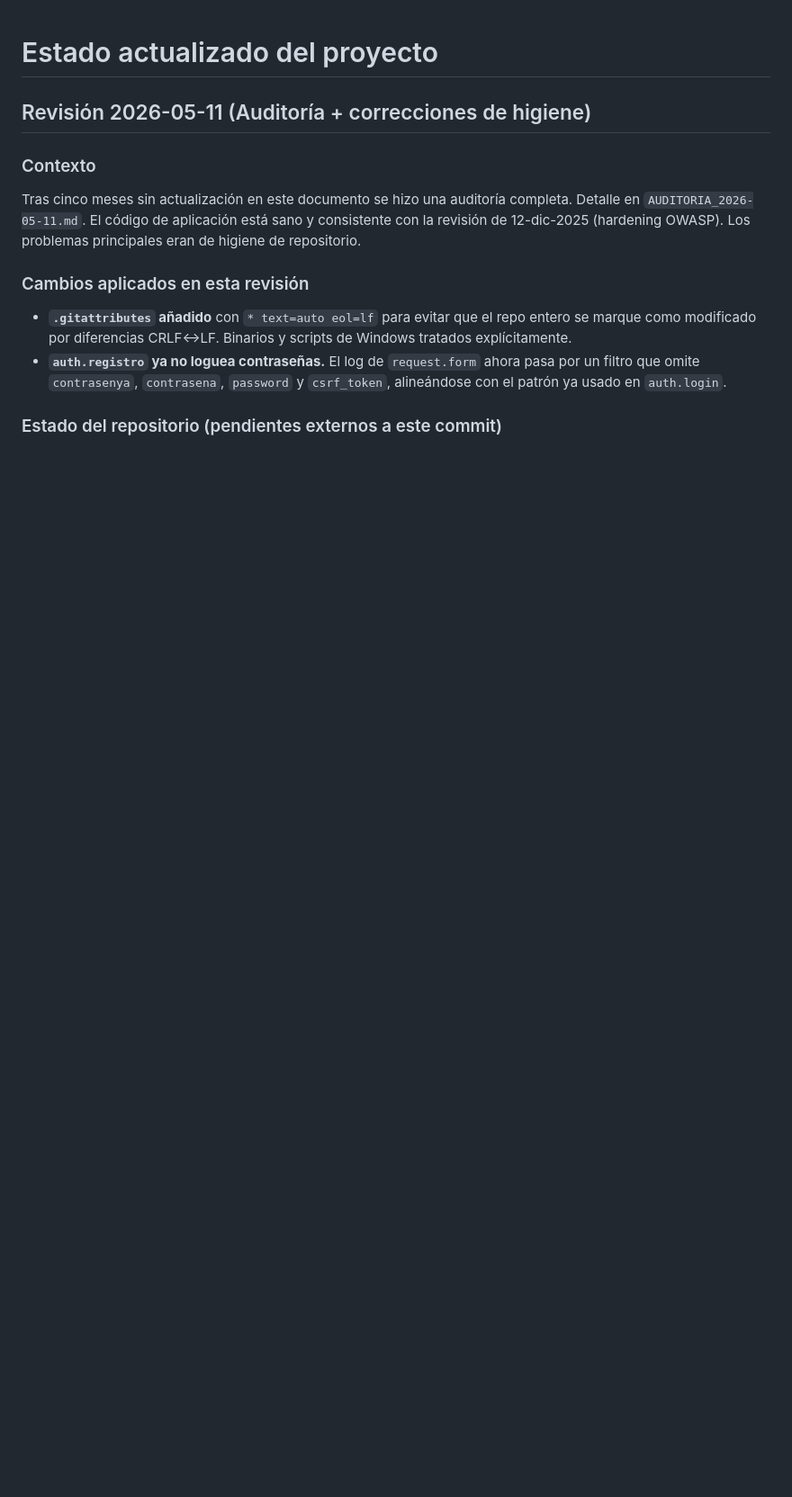
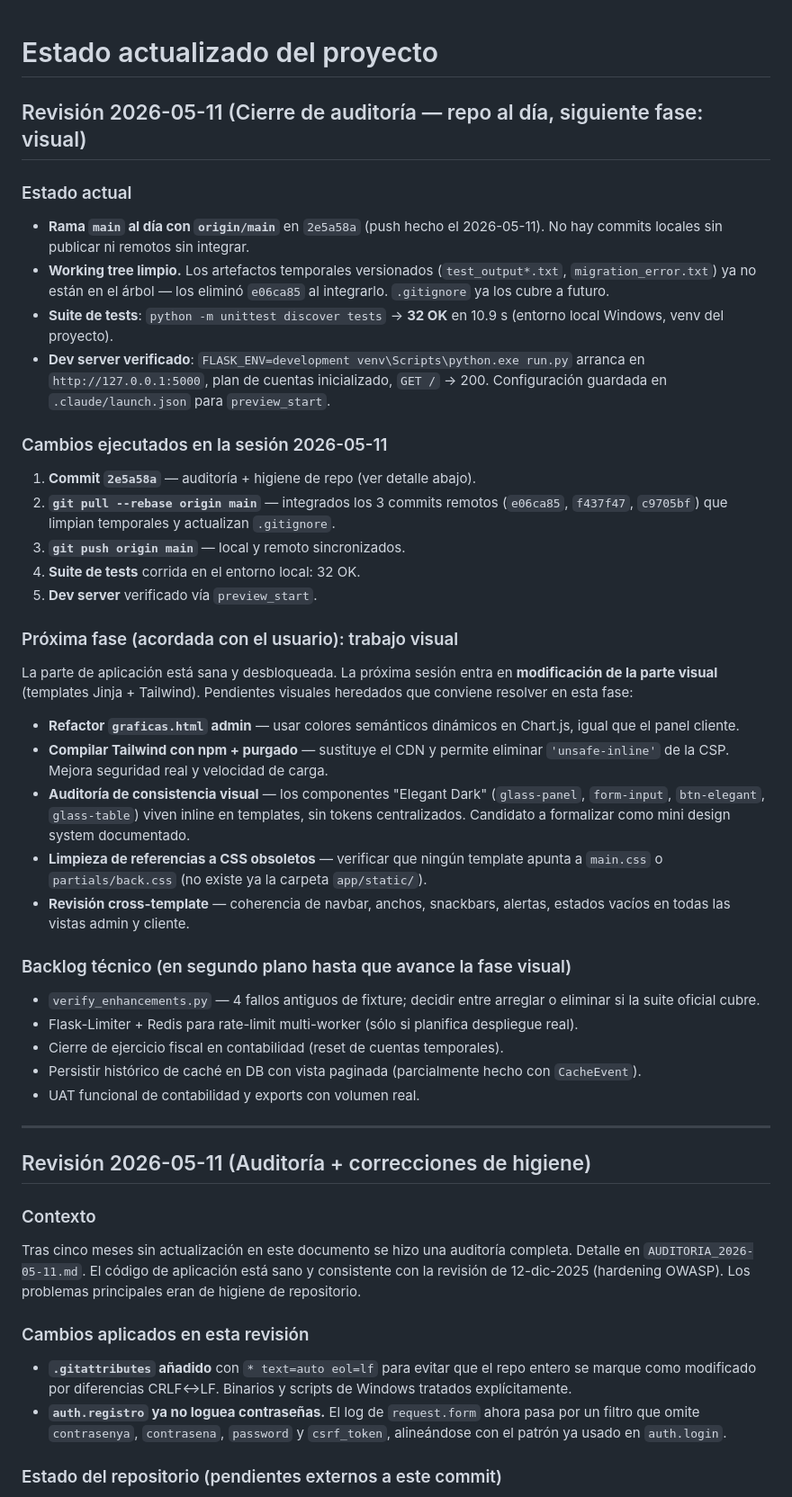
Before and after one commit to Nephast0/web_de_administracion_de_suministros, a Markdown page: PROJECT_STATUS.md, the part around the change. Shown at 90% size. Rendered like a GitHub page; blank space fills up the shorter version.

Commit message:
PROJECT_STATUS 2026-05-11: cierre de auditoría, repo al día, próxima fase visual
- Working tree limpio tras commit 2e5a58a + rebase de los 3 commits remotos + push.
- Suite de tests verificada localmente: 32 OK.
- Dev server validado vía preview_start (Flask en :5000).
- Backlog visual priorizado: refactor graficas.html admin, build de Tailwind con npm + CSP sin unsafe-inline, formalización del mini design system Elegant Dark, auditoría cross-template.
- Backlog técnico en segundo plano: verify_enhancements.py, Flask-Limiter+Redis, cierre fiscal, persistencia DB del histórico de caché.

Co-Authored-By: Claude Opus 4.7 <noreply@anthropic.com>

```diff
--- a/PROJECT_STATUS.md
+++ b/PROJECT_STATUS.md
@@ -1,4 +1,37 @@
 # Estado actualizado del proyecto
+
+## Revisión 2026-05-11 (Cierre de auditoría — repo al día, siguiente fase: visual)
+
+### Estado actual
+- **Rama `main` al día con `origin/main`** en `2e5a58a` (push hecho el 2026-05-11). No hay commits locales sin publicar ni remotos sin integrar.
+- **Working tree limpio.** Los artefactos temporales versionados (`test_output*.txt`, `migration_error.txt`) ya no están en el árbol — los eliminó `e06ca85` al integrarlo. `.gitignore` ya los cubre a futuro.
+- **Suite de tests**: `python -m unittest discover tests` → **32 OK** en 10.9 s (entorno local Windows, venv del proyecto).
+- **Dev server verificado**: `FLASK_ENV=development venv\Scripts\python.exe run.py` arranca en `http://127.0.0.1:5000`, plan de cuentas inicializado, `GET /` → 200. Configuración guardada en `.claude/launch.json` para `preview_start`.
+
+### Cambios ejecutados en la sesión 2026-05-11
+1. **Commit `2e5a58a`** — auditoría + higiene de repo (ver detalle abajo).
+2. **`git pull --rebase origin main`** — integrados los 3 commits remotos (`e06ca85`, `f437f47`, `c9705bf`) que limpian temporales y actualizan `.gitignore`.
+3. **`git push origin main`** — local y remoto sincronizados.
+4. **Suite de tests** corrida en el entorno local: 32 OK.
+5. **Dev server** verificado vía `preview_start`.
+
+### Próxima fase (acordada con el usuario): trabajo visual
+La parte de aplicación está sana y desbloqueada. La próxima sesión entra en **modificación de la parte visual** (templates Jinja + Tailwind). Pendientes visuales heredados que conviene resolver en esta fase:
+
+- **Refactor `graficas.html` admin** — usar colores semánticos dinámicos en Chart.js, igual que el panel cliente.
+- **Compilar Tailwind con npm + purgado** — sustituye el CDN y permite eliminar `'unsafe-inline'` de la CSP. Mejora seguridad real y velocidad de carga.
+- **Auditoría de consistencia visual** — los componentes "Elegant Dark" (`glass-panel`, `form-input`, `btn-elegant`, `glass-table`) viven inline en templates, sin tokens centralizados. Candidato a formalizar como mini design system documentado.
+- **Limpieza de referencias a CSS obsoletos** — verificar que ningún template apunta a `main.css` o `partials/back.css` (no existe ya la carpeta `app/static/`).
+- **Revisión cross-template** — coherencia de navbar, anchos, snackbars, alertas, estados vacíos en todas las vistas admin y cliente.
+
+### Backlog técnico (en segundo plano hasta que avance la fase visual)
+- `verify_enhancements.py` — 4 fallos antiguos de fixture; decidir entre arreglar o eliminar si la suite oficial cubre.
+- Flask-Limiter + Redis para rate-limit multi-worker (sólo si planifica despliegue real).
+- Cierre de ejercicio fiscal en contabilidad (reset de cuentas temporales).
+- Persistir histórico de caché en DB con vista paginada (parcialmente hecho con `CacheEvent`).
+- UAT funcional de contabilidad y exports con volumen real.
+
+---
 
 ## Revisión 2026-05-11 (Auditoría + correcciones de higiene)
 
```
